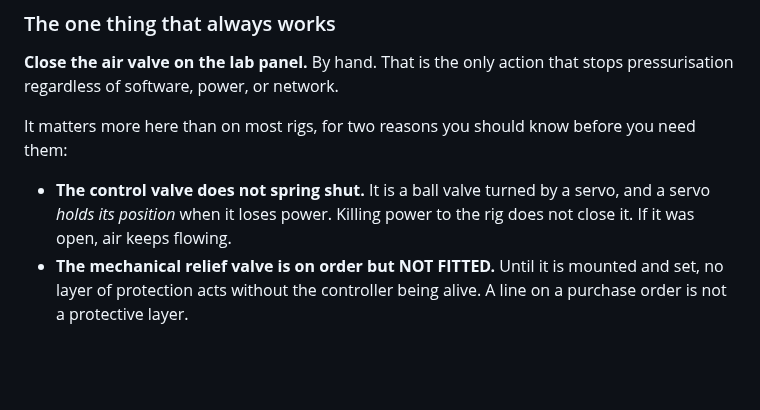
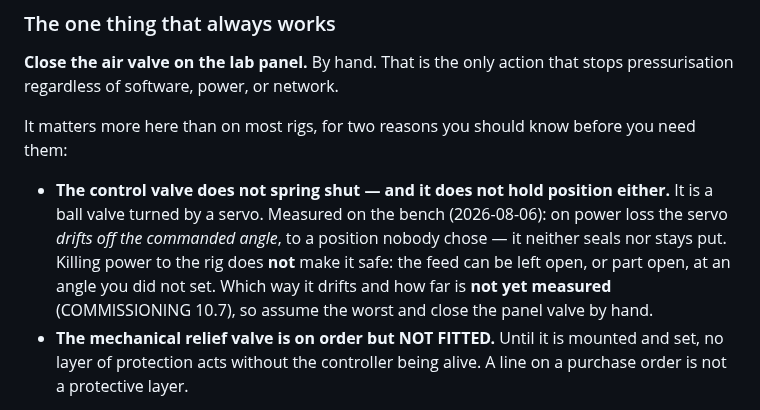
Before and after one commit to Salvadrn/membrane-rig, a Markdown page: docs/HANDOVER.md, the part around the change. Drawn GitHub-style; blank space fills up the shorter version.

Commit message:
docs(handover): servo does NOT hold position on power loss (measured) — it drifts to an unknown angle; hand-close the panel

```diff
--- a/docs/HANDOVER.md
+++ b/docs/HANDOVER.md
@@ -52,9 +52,13 @@ stops pressurisation regardless of software, power, or network.
 It matters more here than on most rigs, for two reasons you should know before
 you need them:
 
-- **The control valve does not spring shut.** It is a ball valve turned by a
-  servo, and a servo *holds its position* when it loses power. Killing power to
-  the rig does not close it. If it was open, air keeps flowing.
+- **The control valve does not spring shut — and it does not hold position
+  either.** It is a ball valve turned by a servo. Measured on the bench
+  (2026-08-06): on power loss the servo *drifts off the commanded angle*, to a
+  position nobody chose — it neither seals nor stays put. Killing power to the rig
+  does **not** make it safe: the feed can be left open, or part open, at an angle
+  you did not set. Which way it drifts and how far is **not yet measured**
+  (COMMISSIONING 10.7), so assume the worst and close the panel valve by hand.
 - **The mechanical relief valve is on order but NOT FITTED.** Until it is
   mounted and set, no layer of protection acts without the controller being
   alive. A line on a purchase order is not a protective layer.
```
